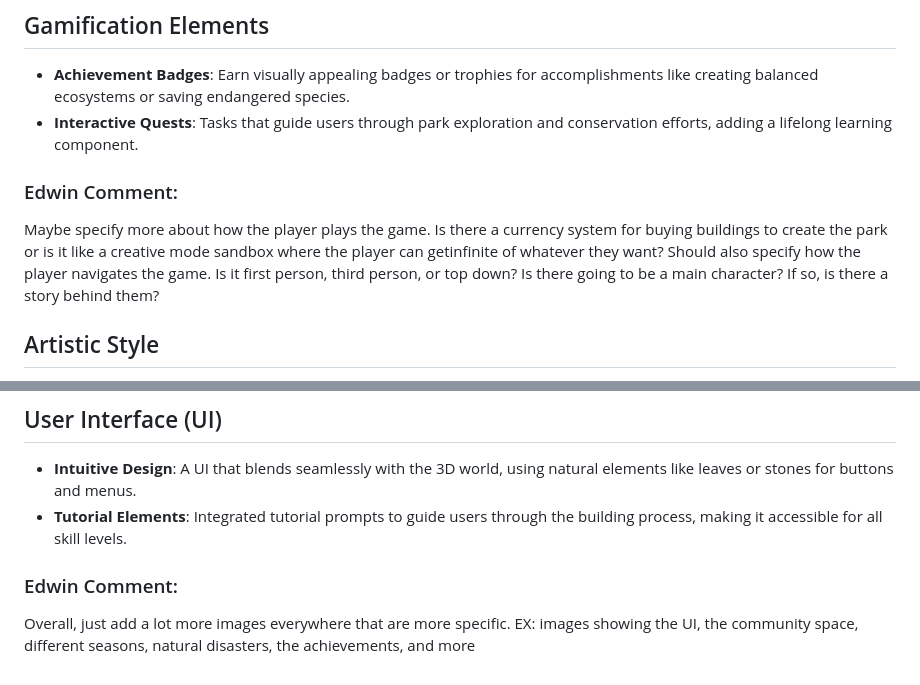
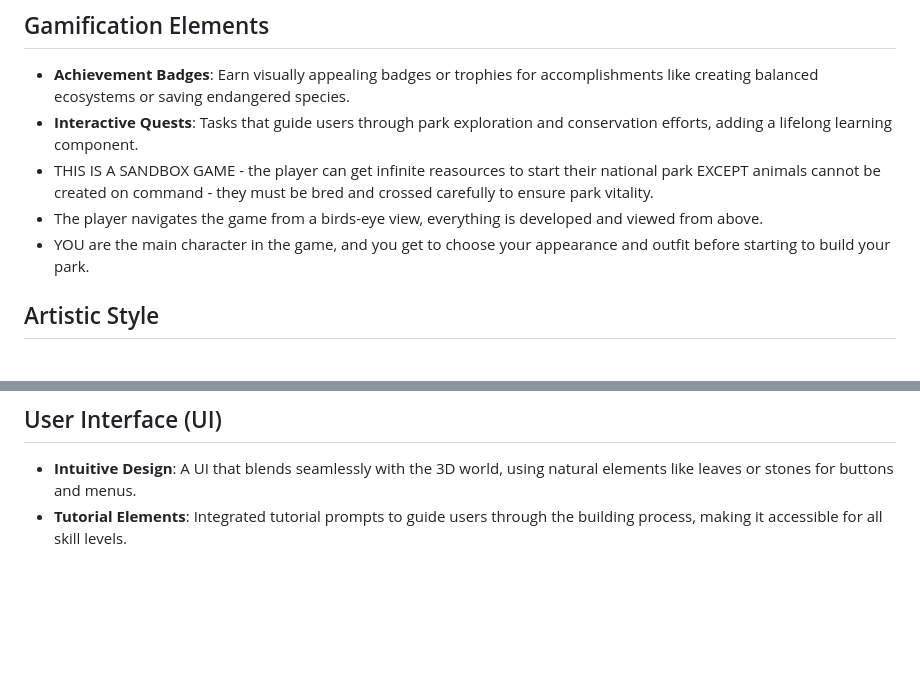
Before and after one commit to avivpilipski/myOwnDesign, a Markdown page: Design.md, 2 parts joined by grey strips. GitHub-like rendering; blank space fills up the shorter version.

```diff
--- a/Design.md
+++ b/Design.md
@@ -59,9 +45,9 @@ So is this a multiplayer game? Maybe you should specify that earlier if so.
 ## Gamification Elements
 - **Achievement Badges**: Earn visually appealing badges or trophies for accomplishments like creating balanced ecosystems or saving endangered species.
 - **Interactive Quests**: Tasks that guide users through park exploration and conservation efforts, adding a lifelong learning component.
-
-### Edwin Comment:
-Maybe specify more about how the player plays the game. Is there a currency system for buying buildings to create the park or is it like a creative mode sandbox where the player can getinfinite of whatever they want? Should also specify how the player navigates the game. Is it first person, third person, or top down? Is there going to be a main character? If so, is there a story behind them?
+- THIS IS A SANDBOX GAME - the player can get infinite reasources to start their national park EXCEPT animals cannot be created on command - they must be bred and crossed carefully to ensure park vitality.
+- The player navigates the game from a birds-eye view, everything is developed and viewed from above.
+- YOU are the main character in the game, and you get to choose your appearance and outfit before starting to build your park.
 
 
 ## Artistic Style
@@ -77,6 +63,3 @@ Maybe specify more about how the player plays the game. Is there a currency syst
 ## User Interface (UI)
 - **Intuitive Design**: A UI that blends seamlessly with the 3D world, using natural elements like leaves or stones for buttons and menus.
 - **Tutorial Elements**: Integrated tutorial prompts to guide users through the building process, making it accessible for all skill levels.
-
-### Edwin Comment:
-Overall, just add a lot more images everywhere that are more specific. EX: images showing the UI, the community space, different seasons, natural disasters, the achievements, and more
```
Also changed, not shown: other parts of Design.md (+5 -19 lines).
